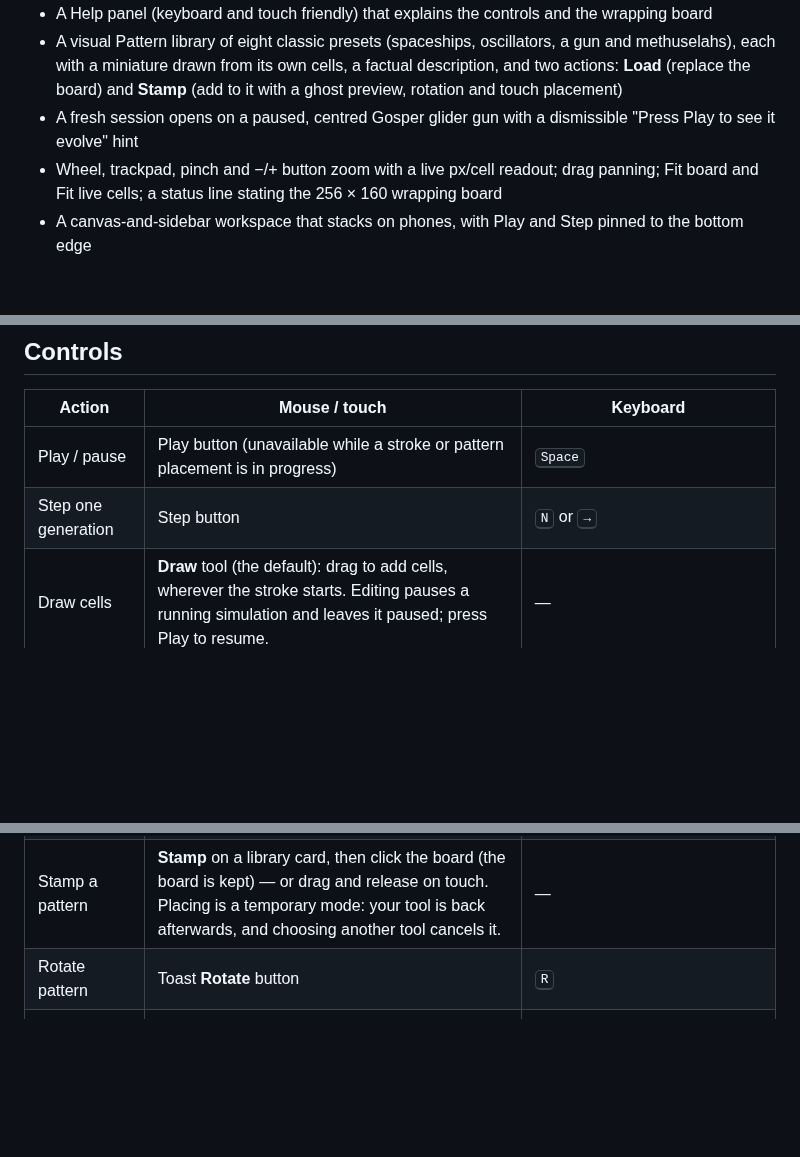
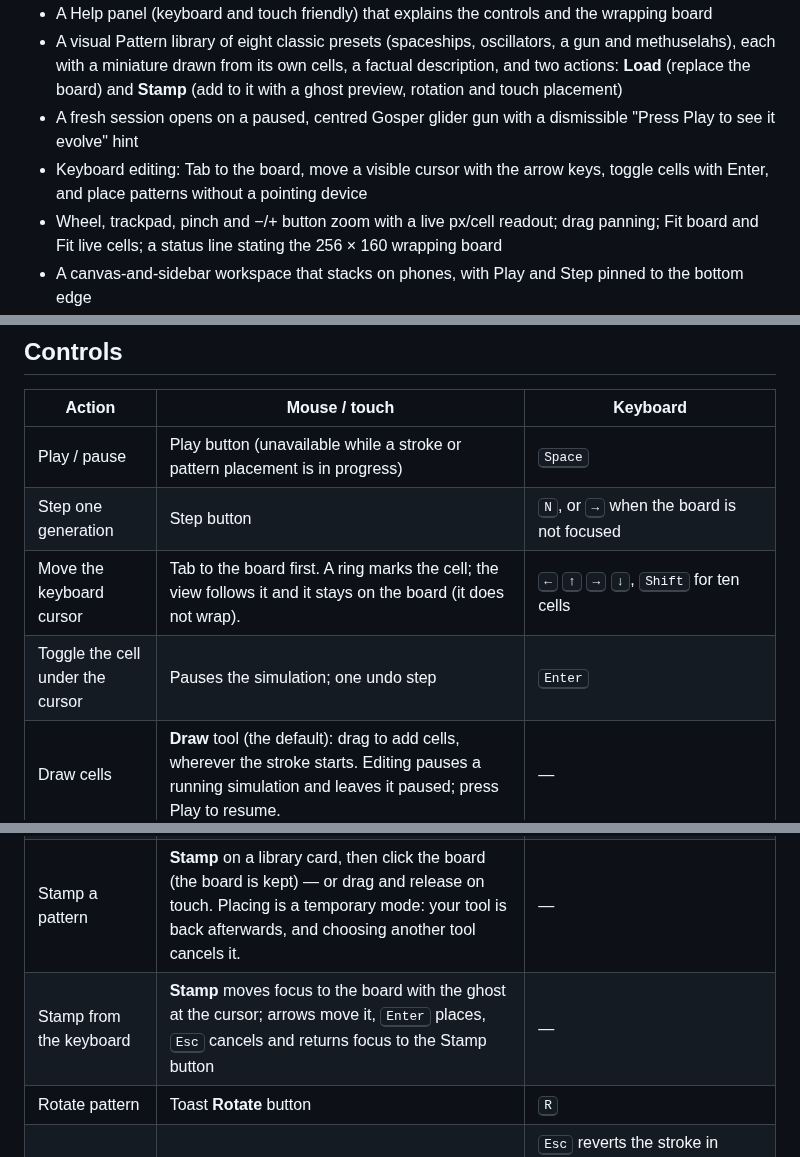
Before and after one commit to Virat2218/conways-game-of-life, a Markdown page: README.md, 3 parts joined by grey strips. Rendered like a GitHub page; blank space fills up the shorter version.

```diff
--- a/README.md
+++ b/README.md
@@ -17,6 +17,7 @@ A fast, crisp, touch-friendly Game of Life in vanilla JavaScript — native ES m
 - A Help panel (keyboard and touch friendly) that explains the controls and the wrapping board
 - A visual Pattern library of eight classic presets (spaceships, oscillators, a gun and methuselahs), each with a miniature drawn from its own cells, a factual description, and two actions: **Load** (replace the board) and **Stamp** (add to it with a ghost preview, rotation and touch placement)
 - A fresh session opens on a paused, centred Gosper glider gun with a dismissible "Press Play to see it evolve" hint
+- Keyboard editing: Tab to the board, move a visible cursor with the arrow keys, toggle cells with Enter, and place patterns without a pointing device
 - Wheel, trackpad, pinch and −/+ button zoom with a live px/cell readout; drag panning; Fit board and Fit live cells; a status line stating the 256 × 160 wrapping board
 - A canvas-and-sidebar workspace that stacks on phones, with Play and Step pinned to the bottom edge
 - Light and dark themes with a Light / Dark / System switch that remembers your choice
@@ -27,7 +28,9 @@ A fast, crisp, touch-friendly Game of Life in vanilla JavaScript — native ES m
 | Action | Mouse / touch | Keyboard |
 | --- | --- | --- |
 | Play / pause | Play button (unavailable while a stroke or pattern placement is in progress) | <kbd>Space</kbd> |
-| Step one generation | Step button | <kbd>N</kbd> or <kbd>→</kbd> |
+| Step one generation | Step button | <kbd>N</kbd>, or <kbd>→</kbd> when the board is not focused |
+| Move the keyboard cursor | Tab to the board first. A ring marks the cell; the view follows it and it stays on the board (it does not wrap). | <kbd>←</kbd> <kbd>↑</kbd> <kbd>→</kbd> <kbd>↓</kbd>, <kbd>Shift</kbd> for ten cells |
+| Toggle the cell under the cursor | Pauses the simulation; one undo step | <kbd>Enter</kbd> |
 | Draw cells | **Draw** tool (the default): drag to add cells, wherever the stroke starts. Editing pauses a running simulation and leaves it paused; press Play to resume. | — |
 | Erase cells | **Erase** tool: drag to remove cells, wherever the stroke starts | — |
 | Pan the view | **Pan** tool: drag with a mouse, pen or one finger. Cells are never changed. | Arrow keys in the tool group switch tools |
@@ -39,6 +42,7 @@ A fast, crisp, touch-friendly Game of Life in vanilla JavaScript — native ES m
 | Speed | Speed slider (1–120 gen/s) | Arrow keys on the slider |
 | Load a pattern | **Load** on a library card: pauses, cancels any stroke or placement in progress, replaces every cell, resets the generation to 0, makes the pattern the Restart seed and frames it. One undo step. | — |
 | Stamp a pattern | **Stamp** on a library card, then click the board (the board is kept) — or drag and release on touch. Placing is a temporary mode: your tool is back afterwards, and choosing another tool cancels it. | — |
+| Stamp from the keyboard | **Stamp** moves focus to the board with the ghost at the cursor; arrows move it, <kbd>Enter</kbd> places, <kbd>Esc</kbd> cancels and returns focus to the Stamp button | — |
 | Rotate pattern | Toast **Rotate** button | <kbd>R</kbd> |
 | Cancel | Toast **Cancel** button | <kbd>Esc</kbd> reverts the stroke in progress exactly, or cancels a pattern being placed; with nothing to cancel it pauses |
 | Zoom | Mouse wheel / trackpad / two-finger pinch | <kbd>+</kbd> / <kbd>−</kbd> |
```
Also changed, not shown: docs/screenshots/33-cursor-1px-desktop-dark.png (added), docs/screenshots/33-cursor-desktop-dark.png (added), docs/screenshots/33-cursor-desktop-light.png (added), 11 other files.
